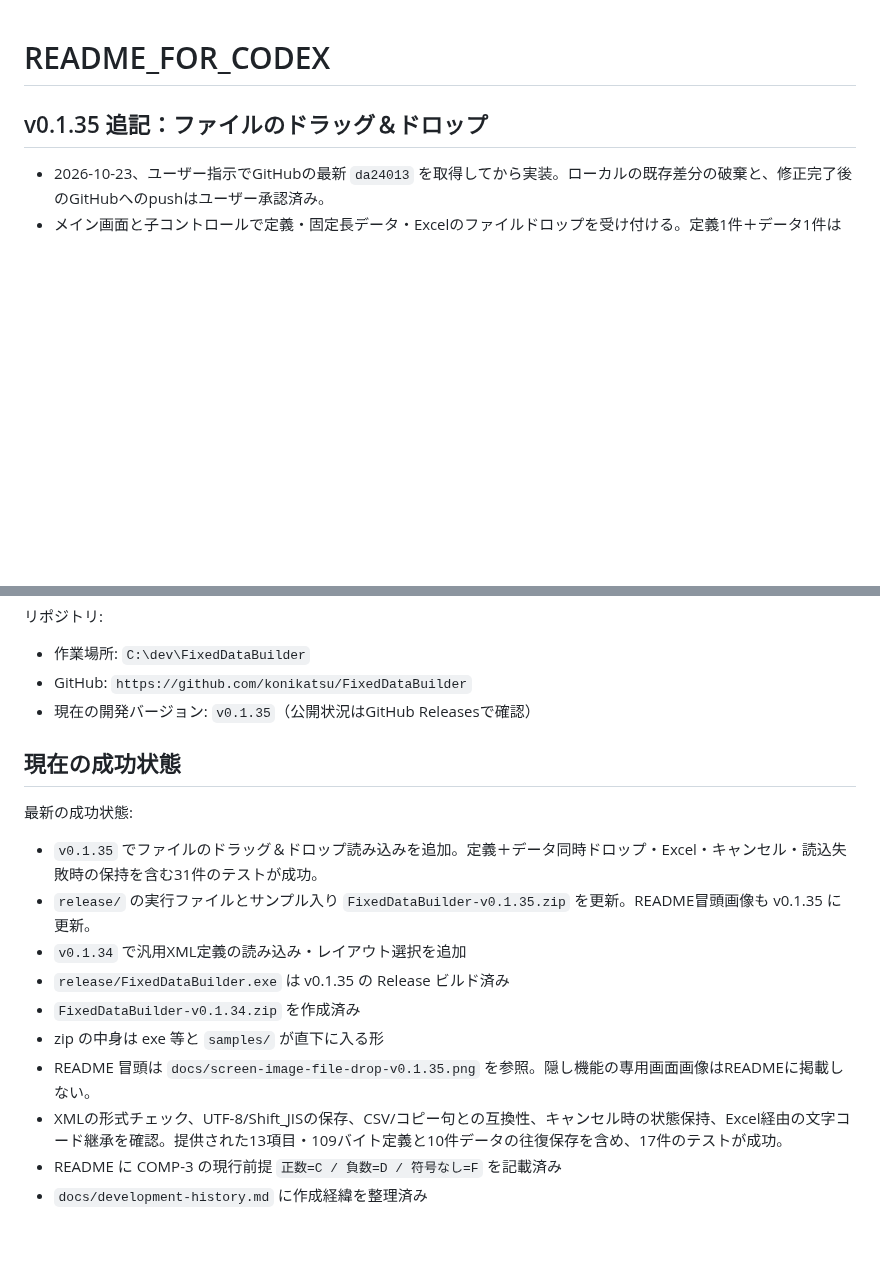
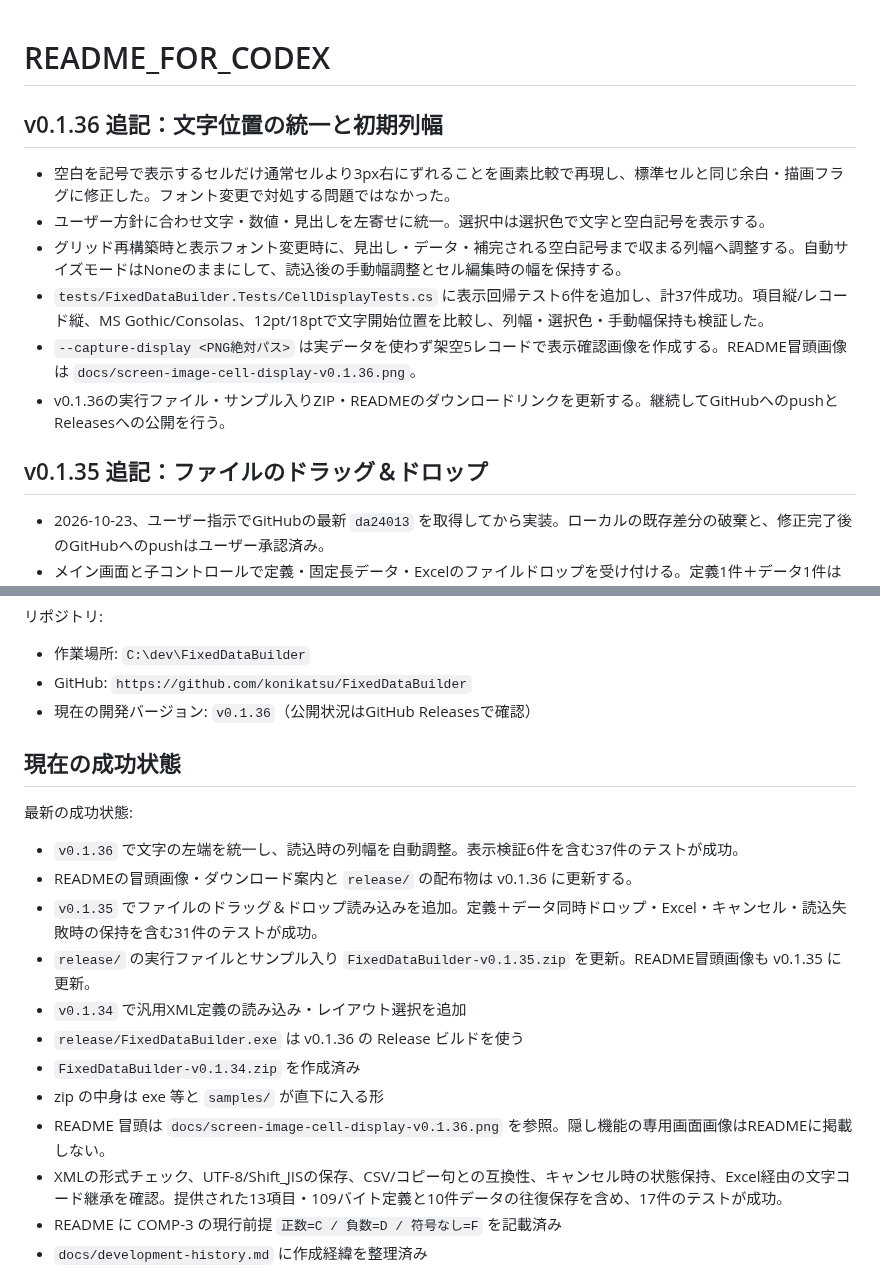
Before and after one commit to konikatsu/FixedDataBuilder, a Markdown page: README_FOR_CODEX.md, 2 parts joined by grey strips. GitHub-like rendering; blank space fills up the shorter version.

Commit message:
Align cell text and fit columns to loaded data

```diff
--- a/README_FOR_CODEX.md
+++ b/README_FOR_CODEX.md
@@ -1,4 +1,13 @@
 # README_FOR_CODEX
+
+## v0.1.36 追記：文字位置の統一と初期列幅
+
+- 空白を記号で表示するセルだけ通常セルより3px右にずれることを画素比較で再現し、標準セルと同じ余白・描画フラグに修正した。フォント変更で対処する問題ではなかった。
+- ユーザー方針に合わせ文字・数値・見出しを左寄せに統一。選択中は選択色で文字と空白記号を表示する。
+- グリッド再構築時と表示フォント変更時に、見出し・データ・補完される空白記号まで収まる列幅へ調整する。自動サイズモードはNoneのままにして、読込後の手動幅調整とセル編集時の幅を保持する。
+- `tests/FixedDataBuilder.Tests/CellDisplayTests.cs` に表示回帰テスト6件を追加し、計37件成功。項目縦/レコード縦、MS Gothic/Consolas、12pt/18ptで文字開始位置を比較し、列幅・選択色・手動幅保持も検証した。
+- `--capture-display <PNG絶対パス>` は実データを使わず架空5レコードで表示確認画像を作成する。README冒頭画像は `docs/screen-image-cell-display-v0.1.36.png`。
+- v0.1.36の実行ファイル・サンプル入りZIP・READMEのダウンロードリンクを更新する。継続してGitHubへのpushとReleasesへの公開を行う。
 
 ## v0.1.35 追記：ファイルのドラッグ＆ドロップ
 
@@ -40,19 +49,21 @@ FixedDataBuilder は、COBOL 固定長データのテストデータを作成・
 
 - 作業場所: `C:\dev\FixedDataBuilder`
 - GitHub: `https://github.com/konikatsu/FixedDataBuilder`
-- 現在の開発バージョン: `v0.1.35`（公開状況はGitHub Releasesで確認）
+- 現在の開発バージョン: `v0.1.36`（公開状況はGitHub Releasesで確認）
 
 ## 現在の成功状態
 
 最新の成功状態:
 
+- `v0.1.36` で文字の左端を統一し、読込時の列幅を自動調整。表示検証6件を含む37件のテストが成功。
+- READMEの冒頭画像・ダウンロード案内と `release/` の配布物は v0.1.36 に更新する。
 - `v0.1.35` でファイルのドラッグ＆ドロップ読み込みを追加。定義＋データ同時ドロップ・Excel・キャンセル・読込失敗時の保持を含む31件のテストが成功。
 - `release/` の実行ファイルとサンプル入り `FixedDataBuilder-v0.1.35.zip` を更新。README冒頭画像も v0.1.35 に更新。
 - `v0.1.34` で汎用XML定義の読み込み・レイアウト選択を追加
-- `release/FixedDataBuilder.exe` は v0.1.35 の Release ビルド済み
+- `release/FixedDataBuilder.exe` は v0.1.36 の Release ビルドを使う
 - `FixedDataBuilder-v0.1.34.zip` を作成済み
 - zip の中身は exe 等と `samples/` が直下に入る形
-- README 冒頭は `docs/screen-image-file-drop-v0.1.35.png` を参照。隠し機能の専用画面画像はREADMEに掲載しない。
+- README 冒頭は `docs/screen-image-cell-display-v0.1.36.png` を参照。隠し機能の専用画面画像はREADMEに掲載しない。
 - XMLの形式チェック、UTF-8/Shift_JISの保存、CSV/コピー句との互換性、キャンセル時の状態保持、Excel経由の文字コード継承を確認。提供された13項目・109バイト定義と10件データの往復保存を含め、17件のテストが成功。
 - README に COMP-3 の現行前提 `正数=C / 負数=D / 符号なし=F` を記載済み
 - `docs/development-history.md` に作成経緯を整理済み
```
Also changed, not shown: README.md (+6 -4 lines), docs/development-history.md (+7 -0 lines), docs/screen-image-cell-display-v0.1.36.png (added), 8 other files.
